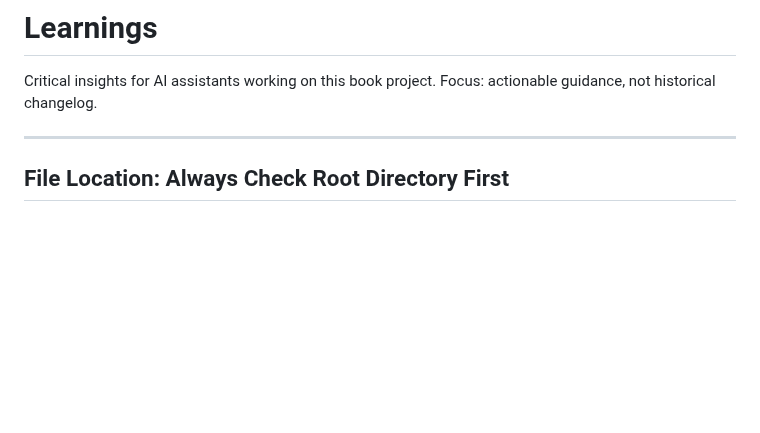
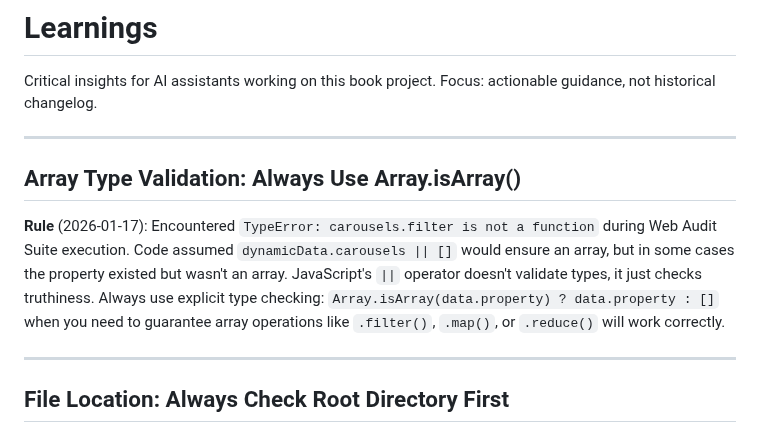
Before and after one commit to ddttom/invisible-users, a Markdown page: LEARNINGS.md, the part around the change. Rendered like a GitHub page; blank space fills up the shorter version.

```diff
--- a/LEARNINGS.md
+++ b/LEARNINGS.md
@@ -1,6 +1,12 @@
 # Learnings
 
 Critical insights for AI assistants working on this book project. Focus: actionable guidance, not historical changelog.
+
+---
+
+## Array Type Validation: Always Use Array.isArray()
+
+**Rule** (2026-01-17): Encountered `TypeError: carousels.filter is not a function` during Web Audit Suite execution. Code assumed `dynamicData.carousels || []` would ensure an array, but in some cases the property existed but wasn't an array. JavaScript's `||` operator doesn't validate types, it just checks truthiness. Always use explicit type checking: `Array.isArray(data.property) ? data.property : []` when you need to guarantee array operations like `.filter()`, `.map()`, or `.reduce()` will work correctly.
 
 ---
 
```
Also changed, not shown: CHANGELOG.md (+46 -0 lines), PROJECTSTATE.md (+10 -2 lines).
